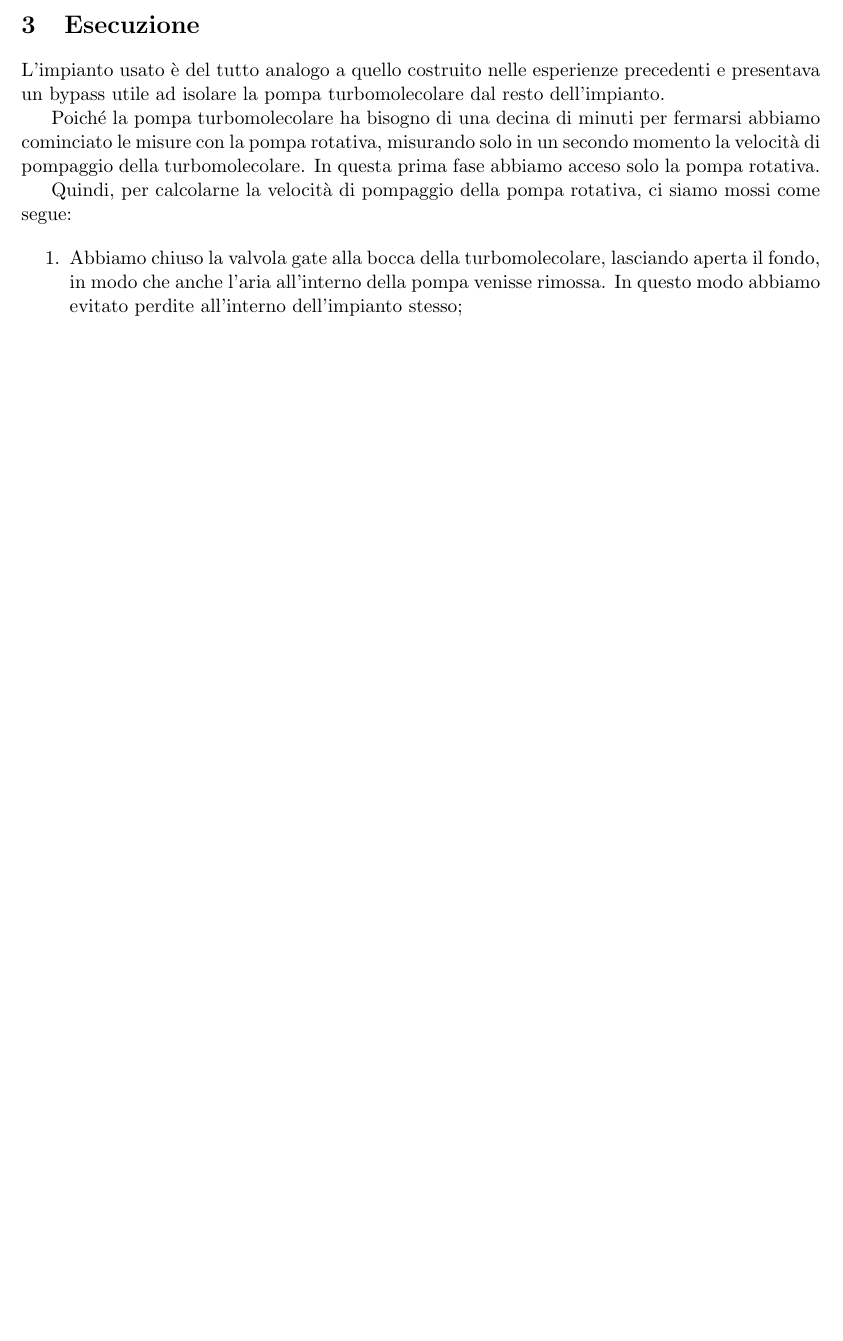
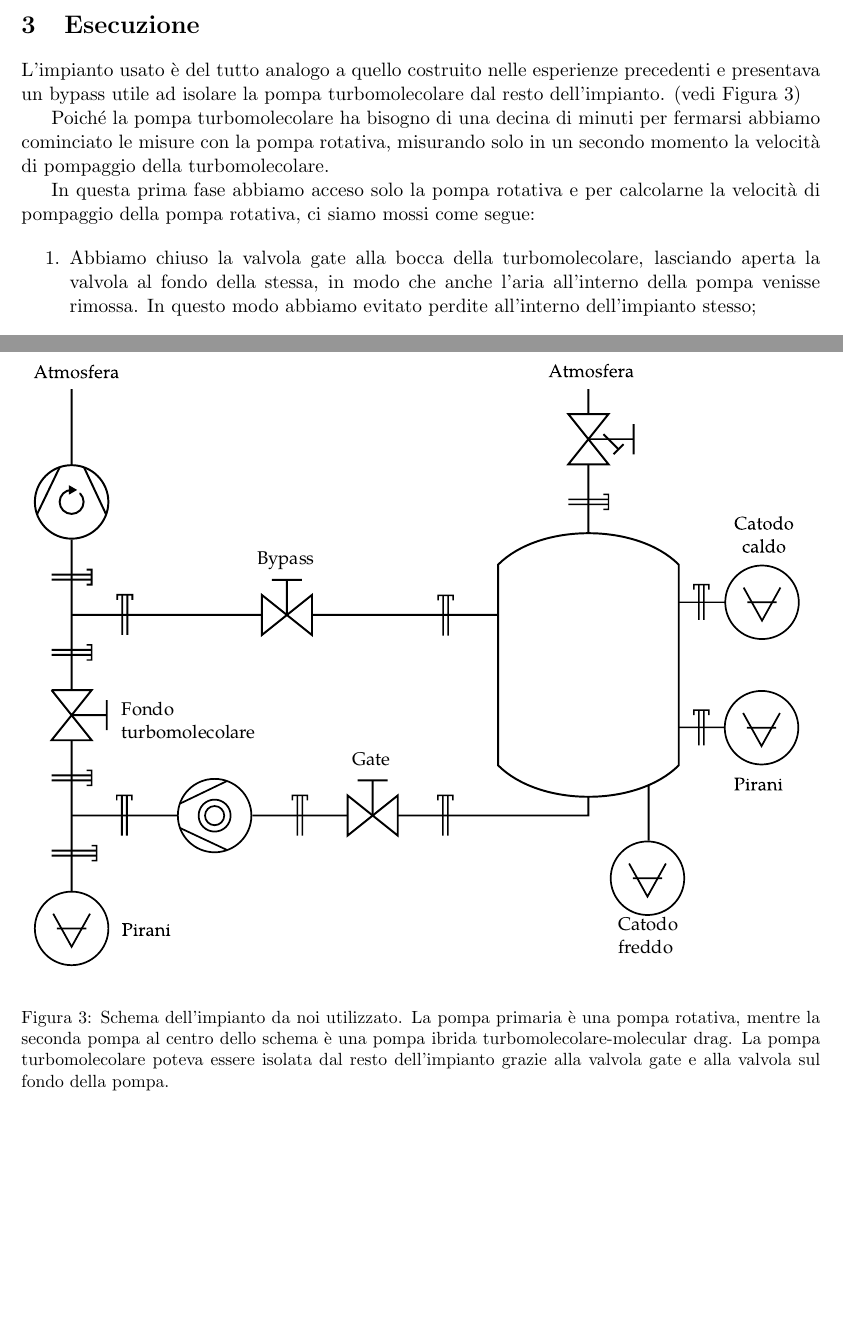
Before and after one commit to DejavuITA/A6, a LaTeX document (E5/Latex/Relazione.tex, which reads E5/Latex/analisi.tex): part of page 1 of 4 before the commit and two parts of pages 1 and 5 of 5 after it, the two joined at a grey line, cut so that both start at the same text, the shorter picture padded with empty space. Compiled offline with pdfLaTeX.

Commit message:
tanto non leggi

```diff
--- a/E5/Latex/Relazione.tex
+++ b/E5/Latex/Relazione.tex
@@ -17,5 +17,12 @@
 \input{title.tex}
 \input{introduzione.tex}
 \input{analisi.tex}
-
+\newpage
+\begin{figure}[b!]
+    \centering
+   \includegraphics[width=16cm]{drawing.pdf}
+   \caption{Schema dell'impianto da noi utilizzato. La pompa primaria è una pompa rotativa, mentre la seconda pompa al centro dello schema è una pompa ibrida turbomolecolare-molecular drag.
+   La pompa turbomolecolare poteva essere isolata dal resto dell'impianto grazie alla valvola gate e alla valvola sul fondo della pompa.}
+   \label{fig:impianto}
+\end{figure}
 \end{document}
--- a/E5/Latex/analisi.tex
+++ b/E5/Latex/analisi.tex
@@ -1,16 +1,15 @@
 \section{Esecuzione}
 
 L'impianto usato è del tutto analogo a quello costruito nelle esperienze precedenti e presentava
-un bypass utile ad isolare la pompa turbomolecolare dal resto dell'impianto.
+un bypass utile ad isolare la pompa turbomolecolare dal resto dell'impianto. (vedi Figura \ref{fig:impianto})
 
 Poiché la pompa turbomolecolare ha bisogno di una decina di minuti per fermarsi abbiamo cominciato le misure con la pompa rotativa,
-misurando solo in un secondo momento la velocità di pompaggio della turbomolecolare. In questa prima
-fase abbiamo acceso solo la pompa rotativa.
+misurando solo in un secondo momento la velocità di pompaggio della turbomolecolare.
 
-Quindi, per calcolarne la velocità di pompaggio della pompa rotativa, ci siamo mossi come segue:
+In questa prima fase abbiamo acceso solo la pompa rotativa e per calcolarne la velocità di pompaggio della pompa rotativa, ci siamo mossi come segue:
 
 \begin{enumerate}
-	\item{Abbiamo chiuso la valvola gate alla bocca della turbomolecolare, lasciando aperta il fondo,
+	\item{Abbiamo chiuso la valvola gate alla bocca della turbomolecolare, lasciando aperta la valvola al fondo della stessa,
         in modo che anche l'aria all'interno della pompa venisse rimossa. In questo modo abbiamo evitato perdite
         all'interno dell'impianto stesso;}
 	\item{Grazie al bypass abbiamo svuotato tutto l'impianto fino alla pressione limite della pompa rotativa,
```
Also changed, not shown: E5/Analisi/turbo.pdf (added), E5/Latex/drawing.pdf (added), E5/Latex/turbo.pdf, E5/Latex/analisi.tex (4 more changed lines).
